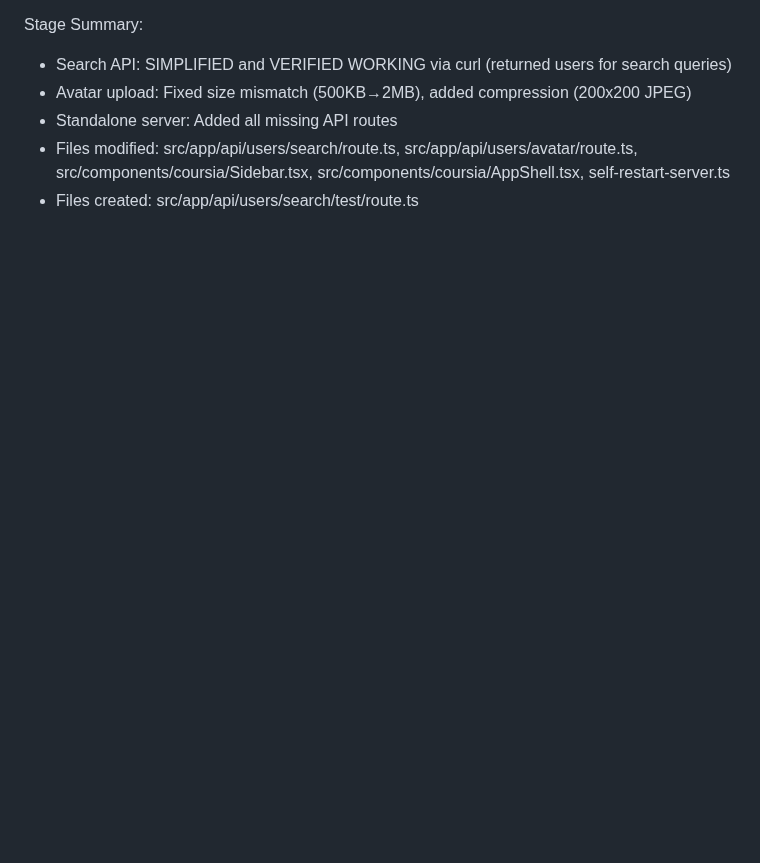
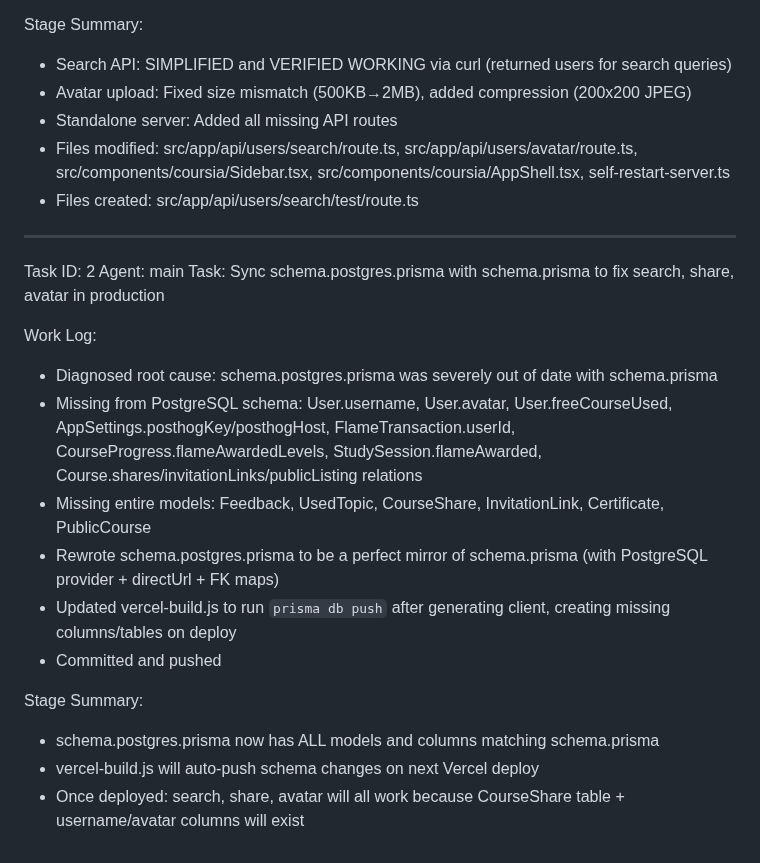
Before and after one commit to chriserwin449-svg/coursia-, a Markdown page: worklog.md, the part around the change. Rendered like a GitHub page; blank space fills up the shorter version.

Commit message:
4838f988-ad8f-44fd-b47d-f719c81400f5

```diff
--- a/worklog.md
+++ b/worklog.md
@@ -219,3 +219,20 @@ Stage Summary:
 - Standalone server: Added all missing API routes
 - Files modified: src/app/api/users/search/route.ts, src/app/api/users/avatar/route.ts, src/components/coursia/Sidebar.tsx, src/components/coursia/AppShell.tsx, self-restart-server.ts
 - Files created: src/app/api/users/search/test/route.ts
+---
+Task ID: 2
+Agent: main
+Task: Sync schema.postgres.prisma with schema.prisma to fix search, share, avatar in production
+
+Work Log:
+- Diagnosed root cause: schema.postgres.prisma was severely out of date with schema.prisma
+- Missing from PostgreSQL schema: User.username, User.avatar, User.freeCourseUsed, AppSettings.posthogKey/posthogHost, FlameTransaction.userId, CourseProgress.flameAwardedLevels, StudySession.flameAwarded, Course.shares/invitationLinks/publicListing relations
+- Missing entire models: Feedback, UsedTopic, CourseShare, InvitationLink, Certificate, PublicCourse
+- Rewrote schema.postgres.prisma to be a perfect mirror of schema.prisma (with PostgreSQL provider + directUrl + FK maps)
+- Updated vercel-build.js to run `prisma db push` after generating client, creating missing columns/tables on deploy
+- Committed and pushed
+
+Stage Summary:
+- schema.postgres.prisma now has ALL models and columns matching schema.prisma
+- vercel-build.js will auto-push schema changes on next Vercel deploy
+- Once deployed: search, share, avatar will all work because CourseShare table + username/avatar columns will exist
```
